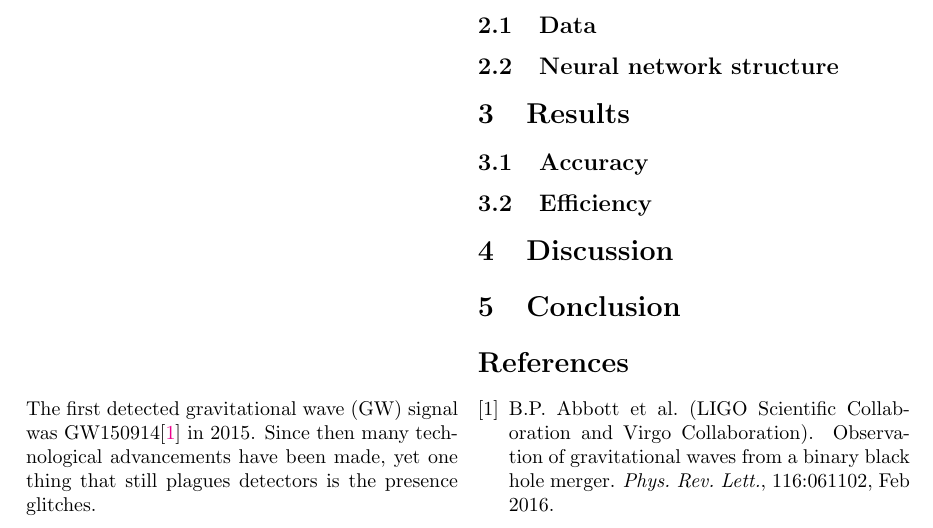
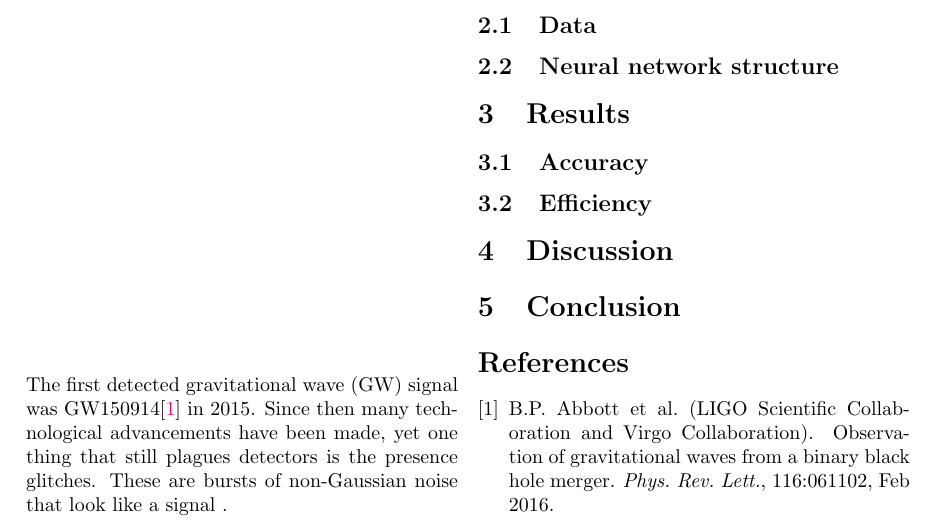
Before and after one commit to marcdugu/ML_CosmicStrings_project, a LaTeX paper (Cosmic_report/Cosmic_report.tex): part of the page, cut so that both start at the same text. Compiled offline with pdfLaTeX.

Commit message:
start writing, fix refrences

```diff
--- a/Cosmic_report/Cosmic_report.tex
+++ b/Cosmic_report/Cosmic_report.tex
@@ -18,7 +18,7 @@
 \usepackage{blindtext}
 \usepackage{multicol}
 
-
+\newcommand\C[1]\null
 
 
 \title{\bf{Distinguishing between comsic strings and glitches using a neural network}}
@@ -41,6 +41,7 @@ Your abstract.
 % A very general introduction
 The first detected gravitational wave (GW) signal was GW150914\cite{PhysRevLett.116.061102} in 2015.
 Since then many technological advancements have been made, yet one thing that still plagues detectors is the presence glitches.
+These are bursts of non-Gaussian noise that look like a signal \C{Needs citation}.
 
 \subsection{Cosmic strings}
 % A deep dive into cosmic srings
```
Also changed, not shown: Cosmic_report/Cosmic_report.pdf, 3 other files.
